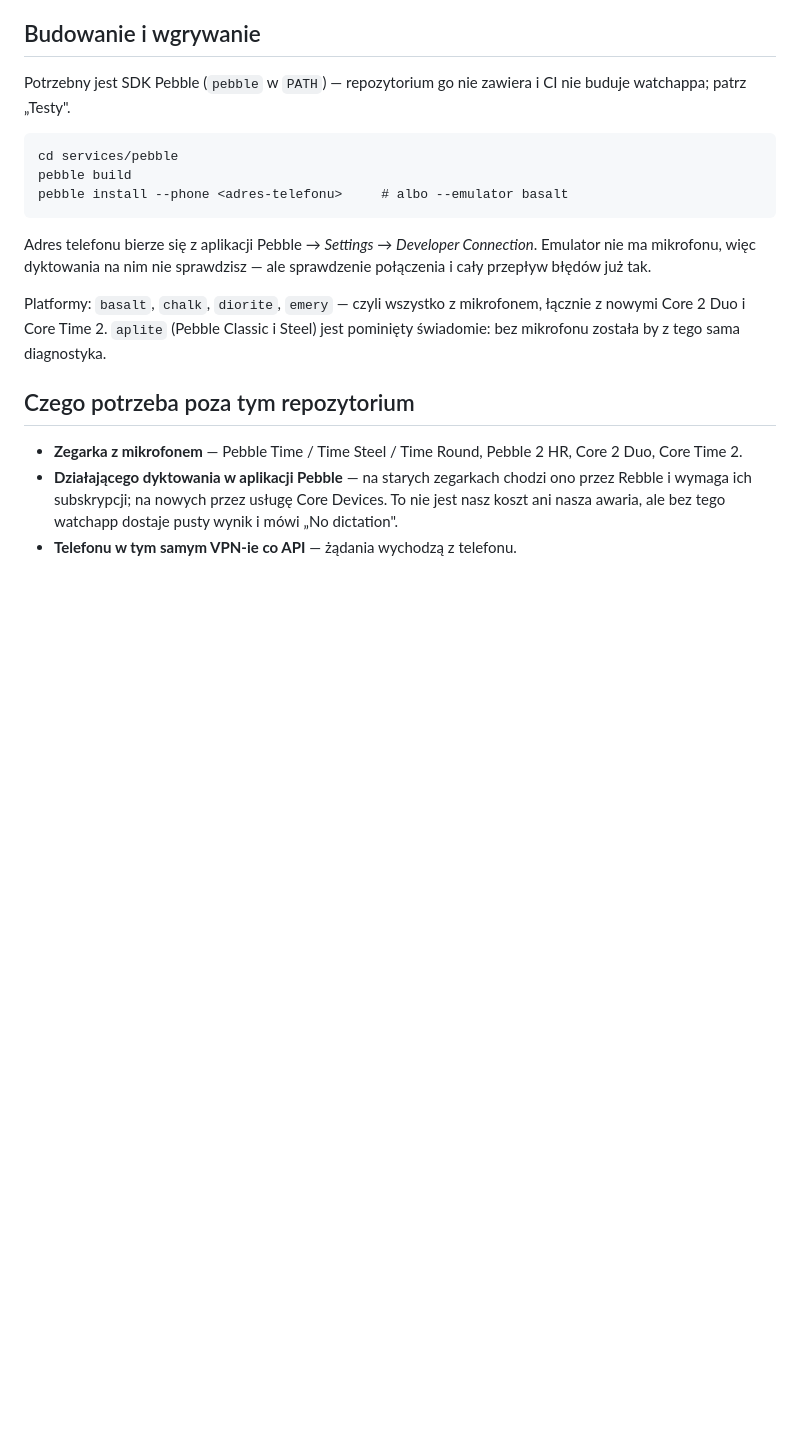
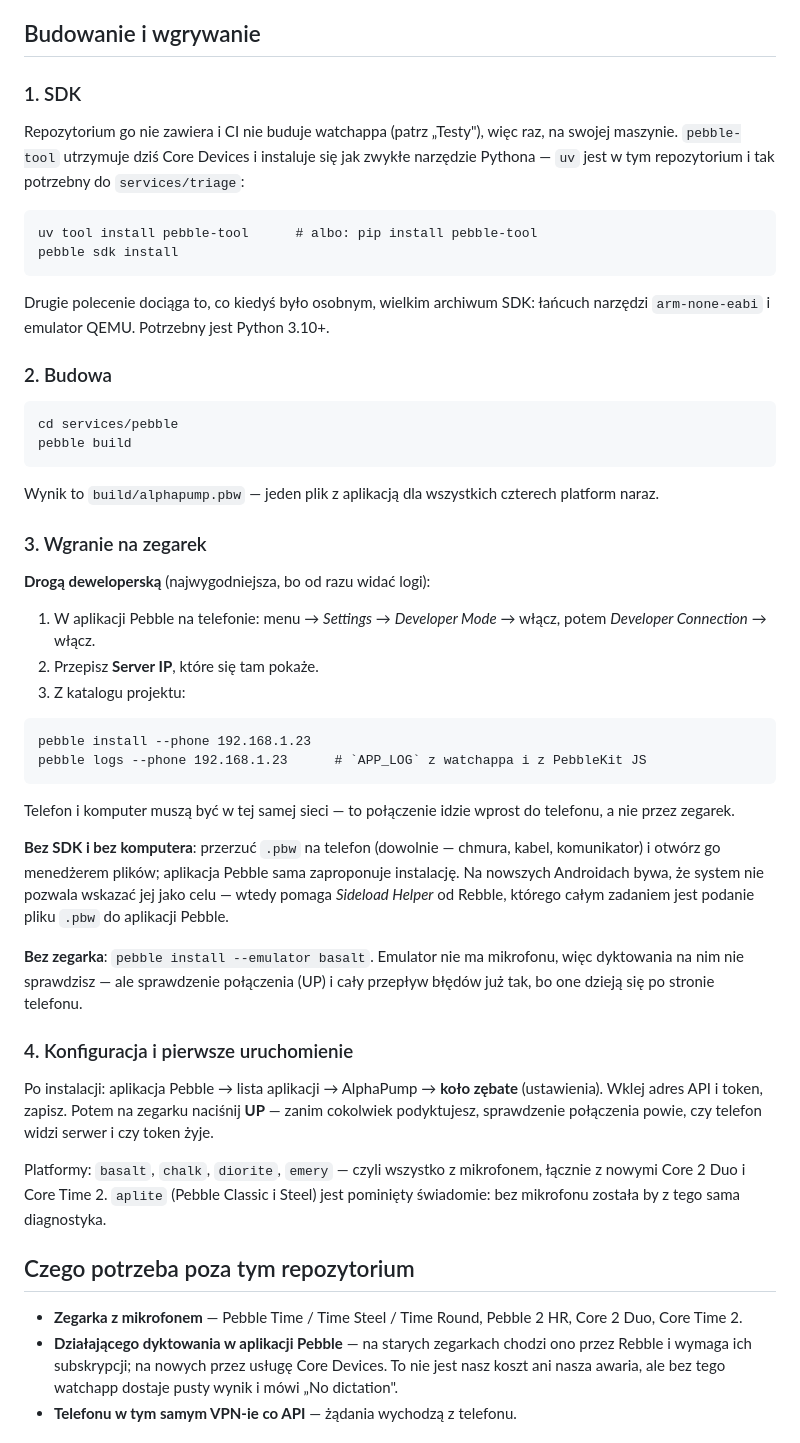
Before and after one commit to Dombearx/AlphaPump, a Markdown page: services/pebble/README.md, the part around the change. GitHub-like rendering; blank space fills up the shorter version.

Commit message:
Pebble: pełna instrukcja instalacji w README
Sekcja o wgrywaniu zakładała, że czytelnik ma już SDK — a od przejęcia projektu
przez Core Devices instaluje się ono inaczej niż w czasach oryginalnego Pebble:
`pebble-tool` jest zwykłym narzędziem Pythona, a łańcuch narzędzi dla ARM-a
i emulator dociąga dopiero `pebble sdk install`.

Do tego trzy drogi wgrania zamiast jednej, bo mają różne wymagania: połączenie
deweloperskie (i logi), zwykłe otwarcie `.pbw` na telefonie, emulator. Oraz to,
czego brakowało najbardziej: gdzie po instalacji szukać ustawień i że pierwszą
rzeczą do naciśnięcia jest UP, czyli sprawdzenie połączenia.

Co-Authored-By: Claude Opus 5 <noreply@anthropic.com>
Claude-Session: https://claude.ai/code/session_015s6tbHgYFfUBRAp1NMgrJG

````diff
--- a/services/pebble/README.md
+++ b/services/pebble/README.md
@@ -77,18 +77,64 @@ dokładnie wtedy, gdy nic jeszcze nie jest ustawione.
 
 ## Budowanie i wgrywanie
 
-Potrzebny jest SDK Pebble (`pebble` w `PATH`) — repozytorium go nie zawiera
-i CI nie buduje watchappa; patrz „Testy".
+### 1. SDK
+
+Repozytorium go nie zawiera i CI nie buduje watchappa (patrz „Testy"), więc raz,
+na swojej maszynie. `pebble-tool` utrzymuje dziś Core Devices i instaluje się
+jak zwykłe narzędzie Pythona — `uv` jest w tym repozytorium i tak potrzebny do
+`services/triage`:
+
+```
+uv tool install pebble-tool      # albo: pip install pebble-tool
+pebble sdk install
+```
+
+Drugie polecenie dociąga to, co kiedyś było osobnym, wielkim archiwum SDK:
+łańcuch narzędzi `arm-none-eabi` i emulator QEMU. Potrzebny jest Python 3.10+.
+
+### 2. Budowa
 
 ```
 cd services/pebble
 pebble build
-pebble install --phone <adres-telefonu>     # albo --emulator basalt
 ```
 
-Adres telefonu bierze się z aplikacji Pebble → *Settings* → *Developer
-Connection*. Emulator nie ma mikrofonu, więc dyktowania na nim nie sprawdzisz —
-ale sprawdzenie połączenia i cały przepływ błędów już tak.
+Wynik to `build/alphapump.pbw` — jeden plik z aplikacją dla wszystkich czterech
+platform naraz.
+
+### 3. Wgranie na zegarek
+
+**Drogą deweloperską** (najwygodniejsza, bo od razu widać logi):
+
+1. W aplikacji Pebble na telefonie: menu → *Settings* → *Developer Mode* →
+   włącz, potem *Developer Connection* → włącz.
+2. Przepisz **Server IP**, które się tam pokaże.
+3. Z katalogu projektu:
+
+```
+pebble install --phone 192.168.1.23
+pebble logs --phone 192.168.1.23      # `APP_LOG` z watchappa i z PebbleKit JS
+```
+
+Telefon i komputer muszą być w tej samej sieci — to połączenie idzie wprost do
+telefonu, a nie przez zegarek.
+
+**Bez SDK i bez komputera**: przerzuć `.pbw` na telefon (dowolnie — chmura,
+kabel, komunikator) i otwórz go menedżerem plików; aplikacja Pebble sama
+zaproponuje instalację. Na nowszych Androidach bywa, że system nie pozwala
+wskazać jej jako celu — wtedy pomaga *Sideload Helper* od Rebble, którego całym
+zadaniem jest podanie pliku `.pbw` do aplikacji Pebble.
+
+**Bez zegarka**: `pebble install --emulator basalt`. Emulator nie ma mikrofonu,
+więc dyktowania na nim nie sprawdzisz — ale sprawdzenie połączenia (UP) i cały
+przepływ błędów już tak, bo one dzieją się po stronie telefonu.
+
+### 4. Konfiguracja i pierwsze uruchomienie
+
+Po instalacji: aplikacja Pebble → lista aplikacji → AlphaPump → **koło zębate**
+(ustawienia). Wklej adres API i token, zapisz. Potem na zegarku naciśnij **UP** —
+zanim cokolwiek podyktujesz, sprawdzenie połączenia powie, czy telefon widzi
+serwer i czy token żyje.
 
 Platformy: `basalt`, `chalk`, `diorite`, `emery` — czyli wszystko z mikrofonem,
 łącznie z nowymi Core 2 Duo i Core Time 2. `aplite` (Pebble Classic i Steel) jest
````
